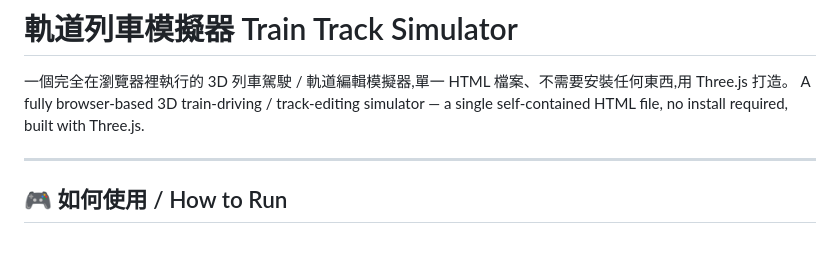
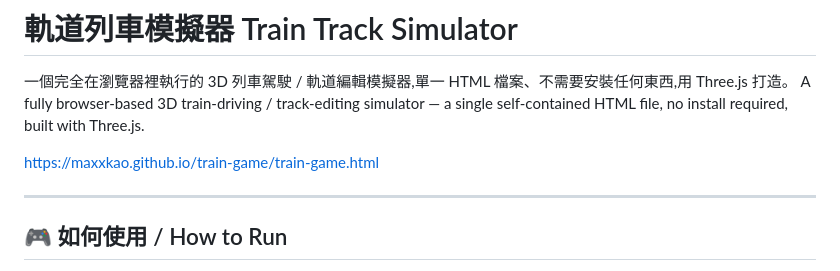
Before and after one commit to maxxkao/train-game, a Markdown page: README.md, the part around the change. GitHub-like rendering; blank space fills up the shorter version.

```diff
--- a/README.md
+++ b/README.md
@@ -2,6 +2,8 @@
 
 一個完全在瀏覽器裡執行的 3D 列車駕駛 / 軌道編輯模擬器,單一 HTML 檔案、不需要安裝任何東西,用 Three.js 打造。
 A fully browser-based 3D train-driving / track-editing simulator — a single self-contained HTML file, no install required, built with Three.js.
+
+https://maxxkao.github.io/train-game/train-game.html
 
 ---
 
```
